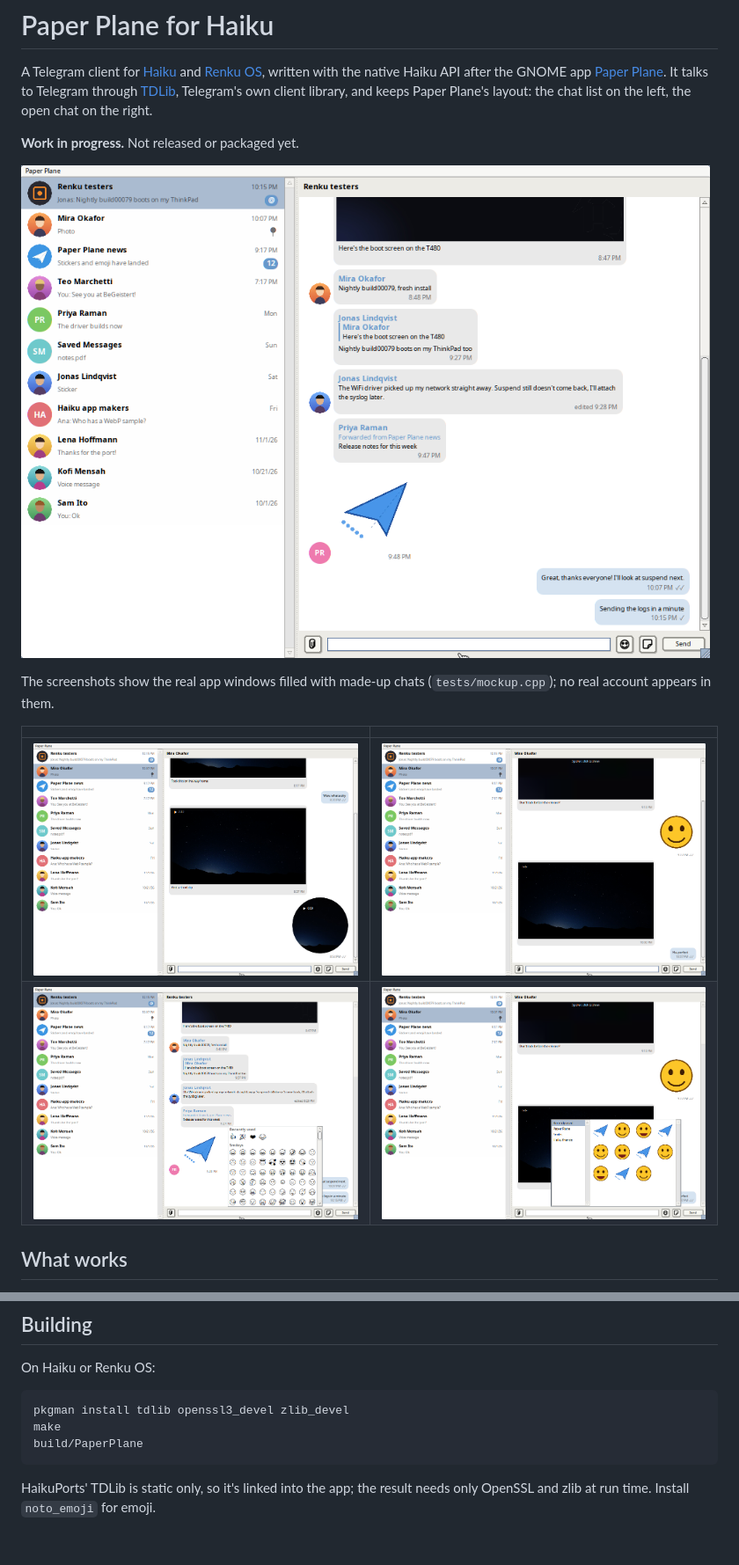
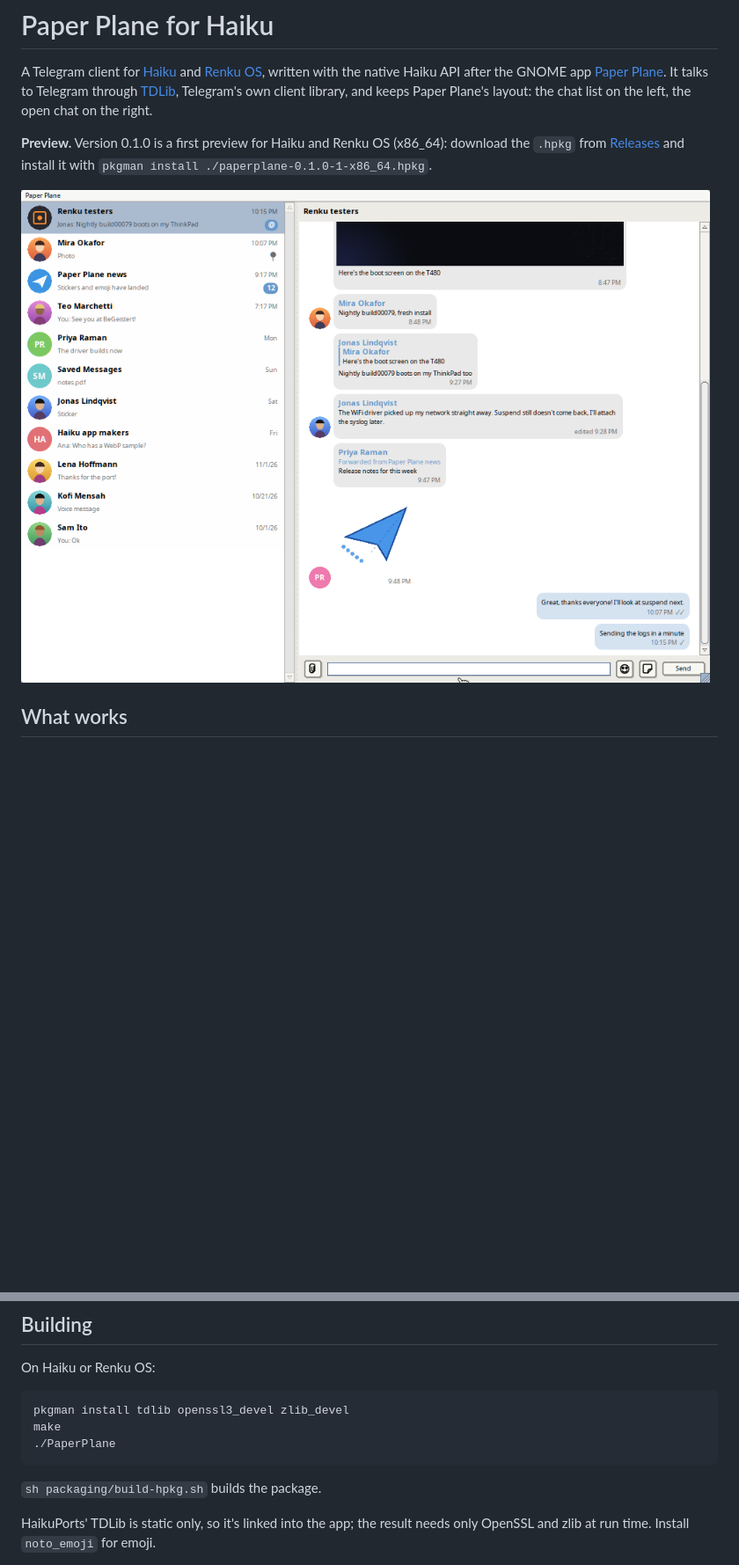
Before and after one commit to idumych/Powergram, a Markdown page: README.md, 2 parts joined by grey strips. Shown at 88% size. Rendered like a GitHub page; blank space fills up the shorter version.

````diff
--- a/README.md
+++ b/README.md
@@ -7,17 +7,12 @@ It talks to Telegram through [TDLib](https://github.com/tdlib/td), Telegram's
 own client library, and keeps Paper Plane's layout: the chat list on the left,
 the open chat on the right.
 
-**Work in progress.** Not released or packaged yet.
+**Preview.** Version 0.1.0 is a first preview for Haiku and Renku OS
+(x86_64): download the `.hpkg` from
+[Releases](https://github.com/idumych/paper-plane-haiku/releases) and install it
+with `pkgman install ./paperplane-0.1.0-1-x86_64.hpkg`.
 
-![Paper Plane with a group chat open](screenshots/group.png)
-
-The screenshots show the real app windows filled with made-up chats
-(`tests/mockup.cpp`); no real account appears in them.
-
-| | |
-|---|---|
-| ![Photos and videos](screenshots/media.png) | ![Spoilers, stickers and GIFs](screenshots/media2.png) |
-| ![Emoji picker](screenshots/emoji.png) | ![Sticker picker](screenshots/stickers.png) |
+![Paper Plane with a group chat open](docs/screenshots/haiku-group.png)
 
 ## What works
 
@@ -57,8 +72,10 @@ On Haiku or Renku OS:
 ```sh
 pkgman install tdlib openssl3_devel zlib_devel
 make
-build/PaperPlane
+./PaperPlane
 ```
+
+`sh packaging/build-hpkg.sh` builds the package.
 
 HaikuPorts' TDLib is static only, so it's linked into the app; the result
 needs only OpenSSL and zlib at run time. Install `noto_emoji` for emoji.
````
Also changed, not shown: other parts of README.md (+20 -0 lines), release/test-plan.md (added, +53 -0 lines), docs/screenshots/haiku-emoji.png (renamed from screenshots/emoji.png), docs/screenshots/haiku-group.png (renamed from screenshots/group.png), docs/screenshots/haiku-media.png (renamed from screenshots/media.png), docs/screenshots/haiku-media2.png (renamed from screenshots/media2.png), docs/screenshots/haiku-reply.png (renamed from screenshots/reply.png), docs/screenshots/haiku-stickers.png (renamed from screenshots/stickers.png), 7 other files.
